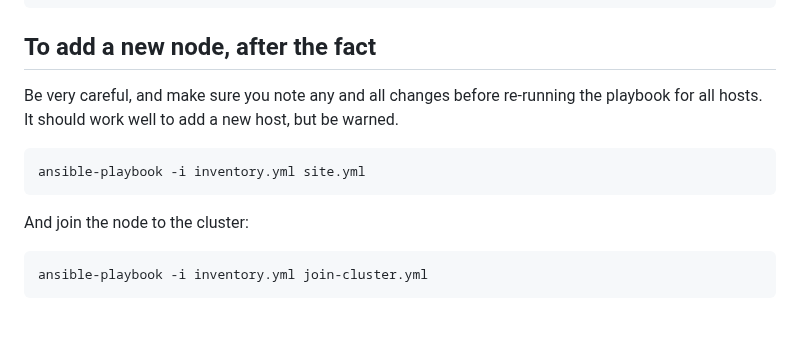
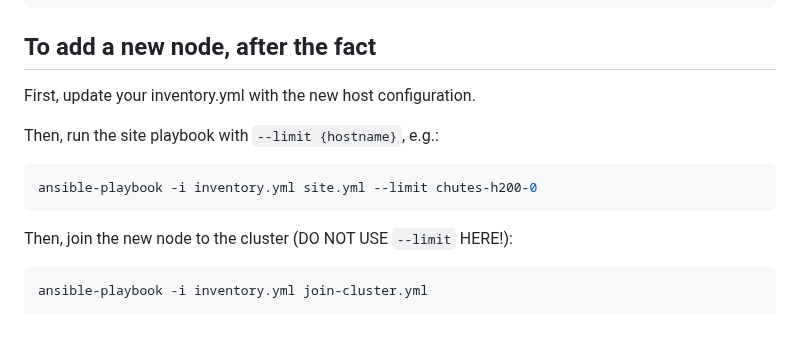
Before and after one commit to wuxin4692/chutes-miner-china, a Markdown page: ansible/README.md, the part around the change. Drawn GitHub-style.

````diff
--- a/ansible/README.md
+++ b/ansible/README.md
@@ -103,12 +103,14 @@ ansible-playbook -i inventory.yml extras.yml
 
 ## To add a new node, after the fact
 
-Be very careful, and make sure you note any and all changes before re-running the playbook for all hosts.  It should work well to add a new host, but be warned.
+First, update your inventory.yml with the new host configuration.
+
+Then, run the site playbook with `--limit {hostname}`, e.g.:
 ```bash
-ansible-playbook -i inventory.yml site.yml
+ansible-playbook -i inventory.yml site.yml --limit chutes-h200-0
 ```
 
-And join the node to the cluster:
+Then, join the new node to the cluster (DO NOT USE `--limit` HERE!):
 ```bash
 ansible-playbook -i inventory.yml join-cluster.yml
 ```
````
